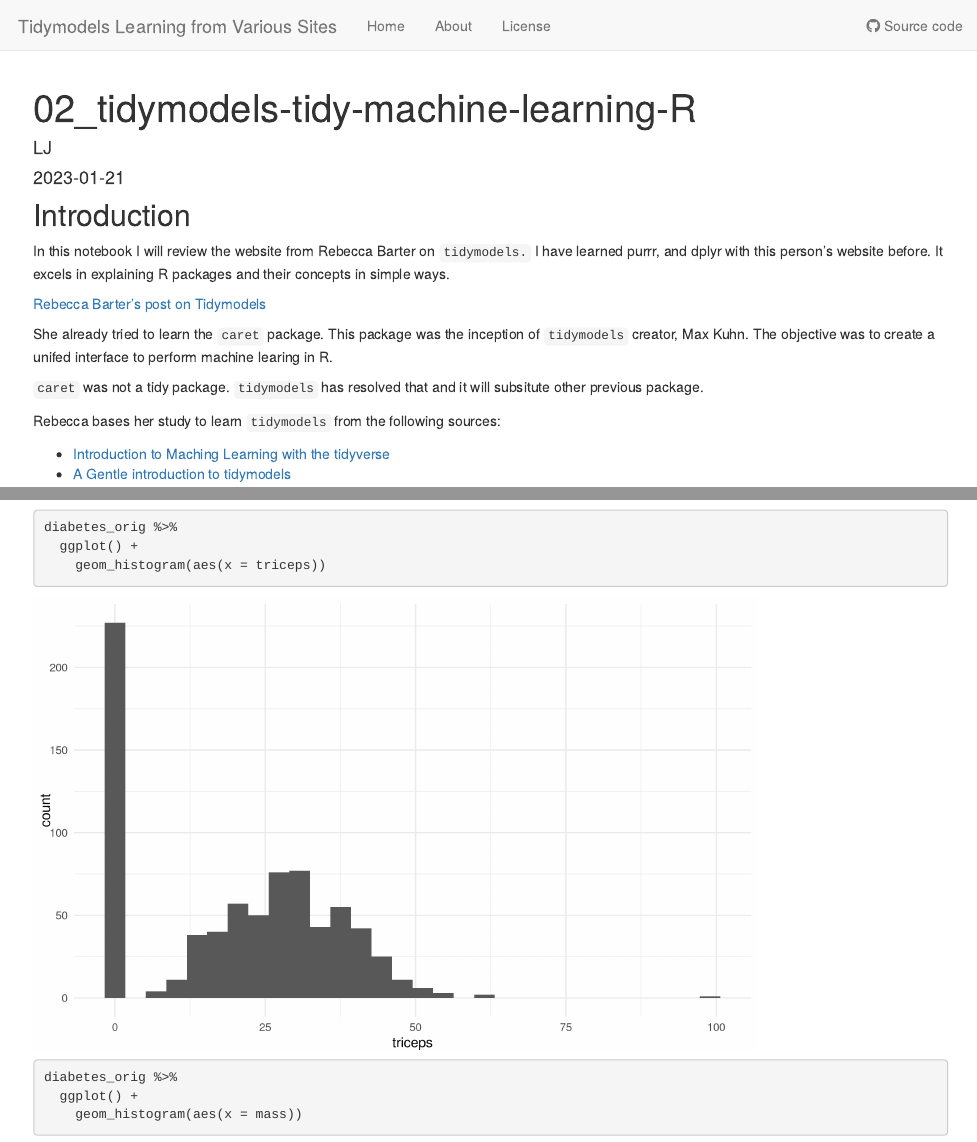
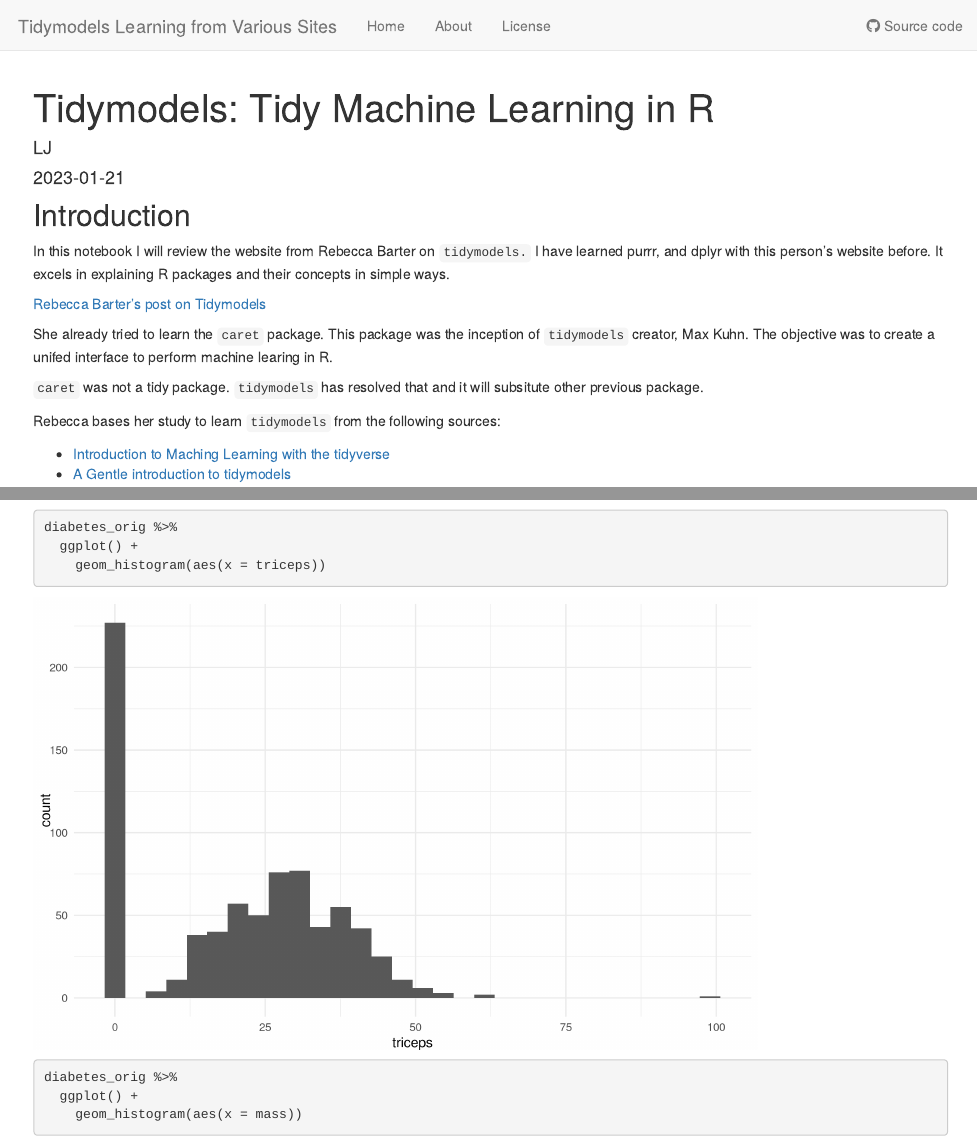
Before and after one commit to ogorodriguez/013_tidymodels-practice-various, an R Markdown document (analysis/02_tidymodels-tidy-machine-learning.Rmd): the page in a window 1100 px wide, from its top, and a second part further down, joined at a grey line. Rendered offline with R 4.5, knitr and Pandoc, with nearby package versions; code that draws random numbers runs with fixed seeds of ours; some code elsewhere in the file could not run offline.

Commit message:
Publshing revised

```diff
--- a/analysis/02_tidymodels-tidy-machine-learning.Rmd
+++ b/analysis/02_tidymodels-tidy-machine-learning.Rmd
@@ -1,5 +1,5 @@
 ---
-title: "02_tidymodels-tidy-machine-learning-R"
+title: "Tidymodels: Tidy Machine Learning in R"
 author: "LJ"
 date: "2023-01-21"
 output: html_document
```
Also changed, not shown: analysis/index.Rmd (line endings or trailing spaces), analysis/02_tidymodels-tidy-machine-learning.Rmd (2 more changed lines).
